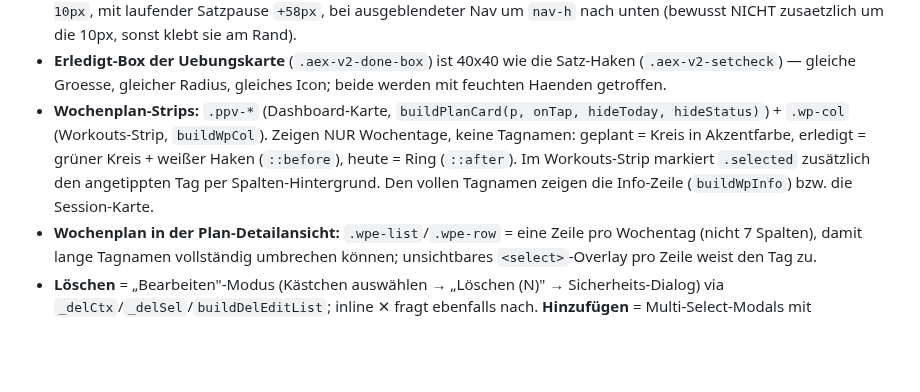
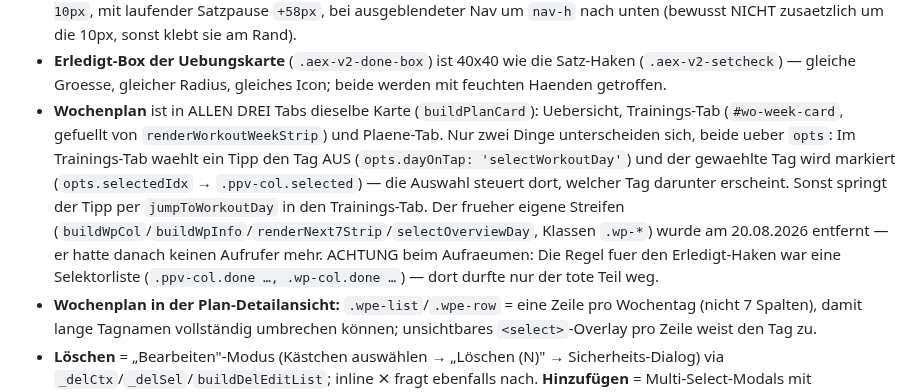
Before and after one commit to lebrongoku-prog/fittrack, a Markdown page: CLAUDE.md, the part around the change. GitHub-like rendering; blank space fills up the shorter version.

Commit message:
CLAUDE.md: gemeinsame Wochenplan-Karte dokumentiert

```diff
--- a/CLAUDE.md
+++ b/CLAUDE.md
@@ -290,7 +290,14 @@ Nav-Labels: Übersicht · Training · Übungen · Pläne.
   (bewusst NICHT zusaetzlich um die 10px, sonst klebt sie am Rand).
 - **Erledigt-Box der Uebungskarte** (`.aex-v2-done-box`) ist 40x40 wie die Satz-Haken (`.aex-v2-setcheck`) — gleiche Groesse,
   gleicher Radius, gleiches Icon; beide werden mit feuchten Haenden getroffen.
-- **Wochenplan-Strips:** `.ppv-*` (Dashboard-Karte, `buildPlanCard(p, onTap, hideToday, hideStatus)`) + `.wp-col` (Workouts-Strip, `buildWpCol`). Zeigen NUR Wochentage, keine Tagnamen: geplant = Kreis in Akzentfarbe, erledigt = grüner Kreis + weißer Haken (`::before`), heute = Ring (`::after`). Im Workouts-Strip markiert `.selected` zusätzlich den angetippten Tag per Spalten-Hintergrund. Den vollen Tagnamen zeigen die Info-Zeile (`buildWpInfo`) bzw. die Session-Karte.
+- **Wochenplan** ist in ALLEN DREI Tabs dieselbe Karte (`buildPlanCard`): Uebersicht, Trainings-Tab (`#wo-week-card`,
+  gefuellt von `renderWorkoutWeekStrip`) und Plaene-Tab. Nur zwei Dinge unterscheiden sich, beide ueber `opts`:
+  Im Trainings-Tab waehlt ein Tipp den Tag AUS (`opts.dayOnTap: 'selectWorkoutDay'`) und der gewaehlte Tag wird
+  markiert (`opts.selectedIdx` → `.ppv-col.selected`) — die Auswahl steuert dort, welcher Tag darunter erscheint.
+  Sonst springt der Tipp per `jumpToWorkoutDay` in den Trainings-Tab.
+  Der frueher eigene Streifen (`buildWpCol`/`buildWpInfo`/`renderNext7Strip`/`selectOverviewDay`, Klassen `.wp-*`)
+  wurde am 20.08.2026 entfernt — er hatte danach keinen Aufrufer mehr. ACHTUNG beim Aufraeumen: Die Regel fuer den
+  Erledigt-Haken war eine Selektorliste (`.ppv-col.done …, .wp-col.done …`) — dort durfte nur der tote Teil weg.
 - **Wochenplan in der Plan-Detailansicht:** `.wpe-list`/`.wpe-row` = eine Zeile pro Wochentag (nicht 7 Spalten), damit lange Tagnamen vollständig umbrechen können; unsichtbares `<select>`-Overlay pro Zeile weist den Tag zu.
 - **Löschen** = „Bearbeiten"-Modus (Kästchen auswählen → „Löschen (N)" → Sicherheits-Dialog) via `_delCtx`/`_delSel`/`buildDelEditList`; inline ✕ fragt ebenfalls nach. **Hinzufügen** = Multi-Select-Modals mit „Hinzufügen (N)".
 - **Bottom-Nav**: Scrollen blendet sie nur AUS (ab 60px Scrolltiefe, Runterwisch > 5px) und NIE wieder ein — auch nicht
```
